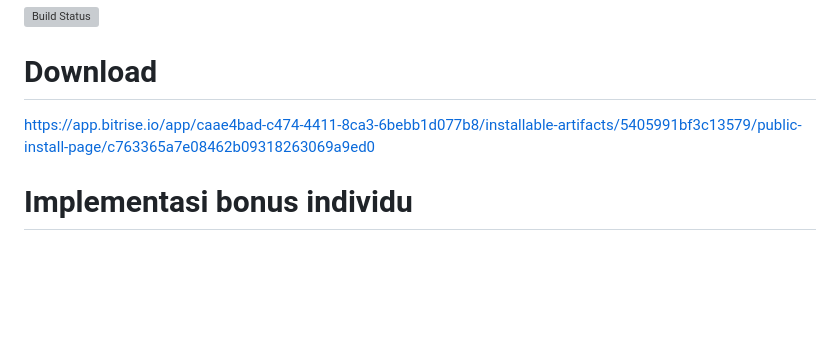
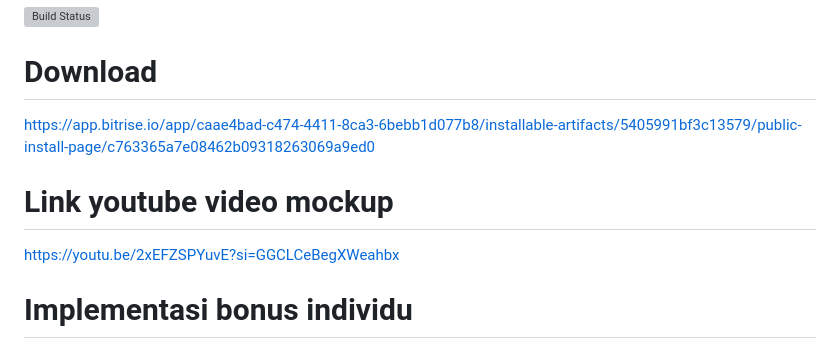
Before and after one commit to pbp-d4-semogalancar/gymbuddy-mobile, a Markdown page: README.md, the part around the change. Rendered like a GitHub page; blank space fills up the shorter version; grey boxes are pictures that could not be loaded.

Commit message:
added youtube link for video

```diff
--- a/README.md
+++ b/README.md
@@ -96,6 +96,9 @@ Link : https://www.figma.com/design/gd4ThrbN9Kt4ddC3wJG0LE/GymBuddy-fixed?node-i
 # Download
 https://app.bitrise.io/app/caae4bad-c474-4411-8ca3-6bebb1d077b8/installable-artifacts/5405991bf3c13579/public-install-page/c763365a7e08462b09318263069a9ed0
 
+# Link youtube video mockup
+https://youtu.be/2xEFZSPYuvE?si=GGCLCeBegXWeahbx
+
 # Implementasi bonus individu
 Link blog Riyaan Baihaqi untuk implementasi testing: https://medium.com/@riyaanb2306/beyond-flutter-test-mastering-widget-integration-testing-in-gymbuddy-a-developers-reality-check-87b82560705c
 
```
